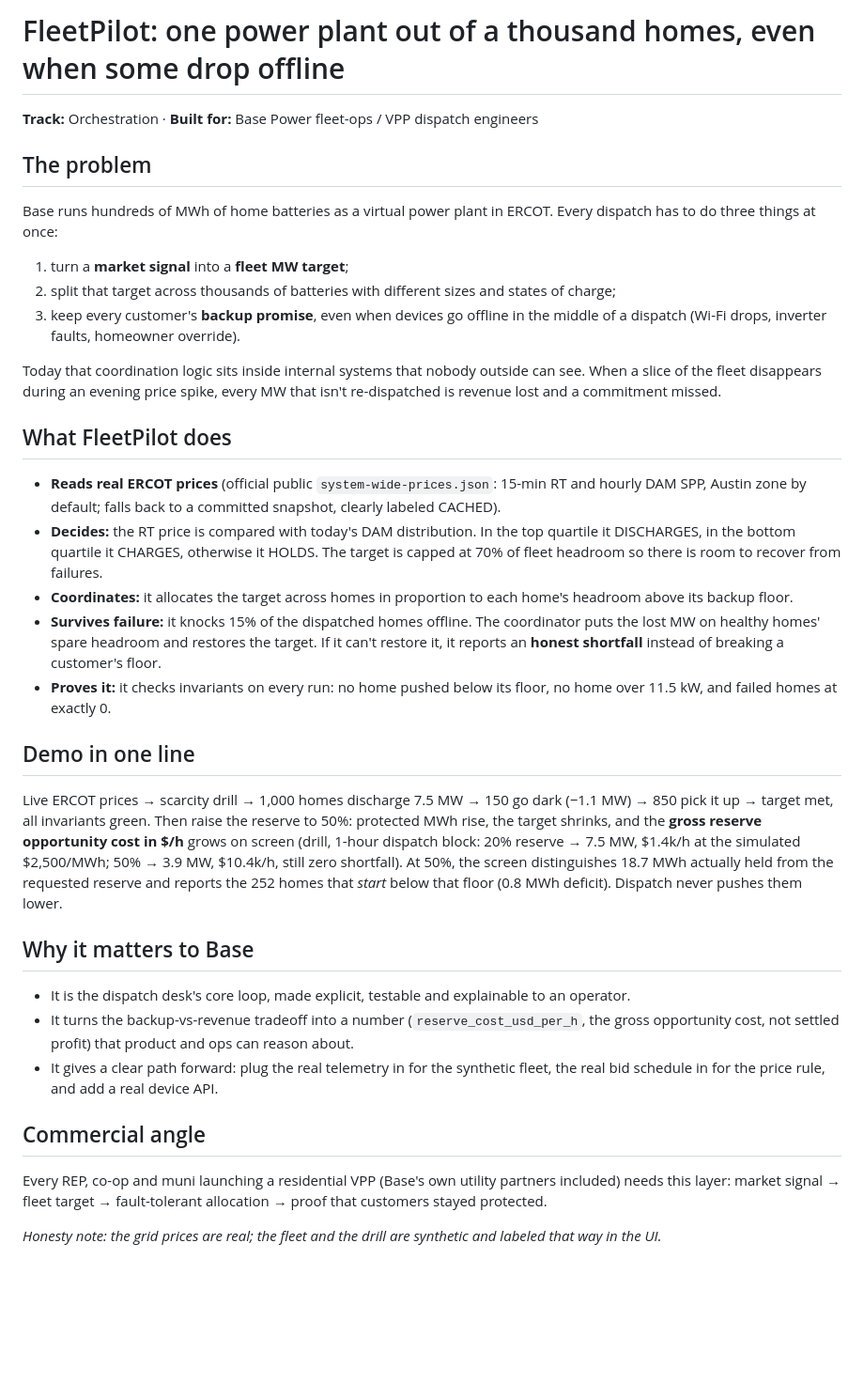
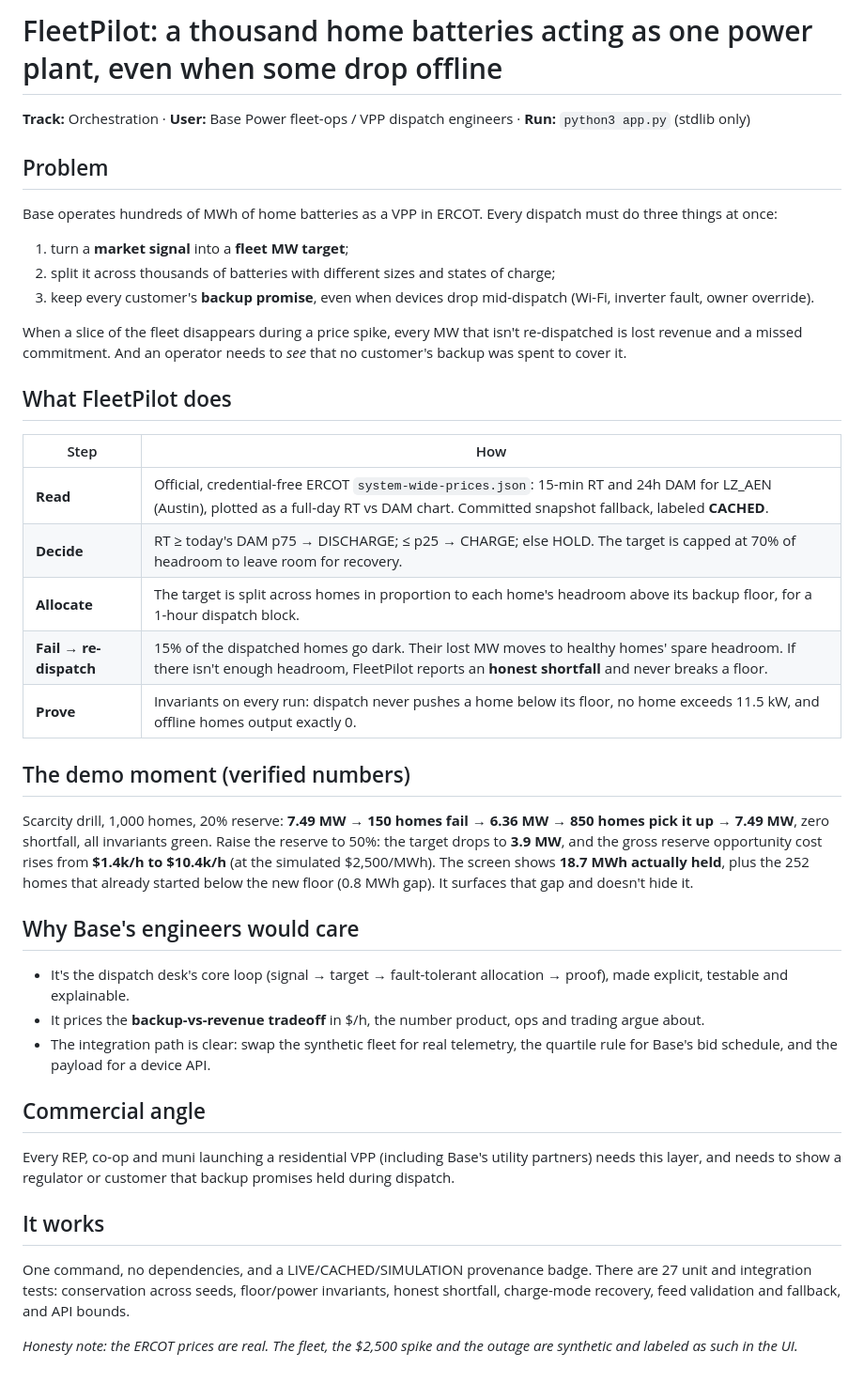
Before and after one commit to sreedhararolla/fleetpilot, a Markdown page: PITCH.md, the part around the change. Shown at 94% size. Rendered like a GitHub page; blank space fills up the shorter version.

Commit message:
opus turn 067 (6-INTEGRATE (verify))

```diff
--- a/PITCH.md
+++ b/PITCH.md
@@ -1,41 +1,43 @@
-# FleetPilot: one power plant out of a thousand homes, even when some drop offline
+# FleetPilot: a thousand home batteries acting as one power plant, even when some drop offline
 
-**Track:** Orchestration · **Built for:** Base Power fleet-ops / VPP dispatch engineers
+**Track:** Orchestration · **User:** Base Power fleet-ops / VPP dispatch engineers · **Run:** `python3 app.py` (stdlib only)
 
-## The problem
-Base runs hundreds of MWh of home batteries as a virtual power plant in ERCOT. Every dispatch has to do three things at once:
+## Problem
+Base operates hundreds of MWh of home batteries as a VPP in ERCOT. Every dispatch must do three things at once:
 1. turn a **market signal** into a **fleet MW target**;
-2. split that target across thousands of batteries with different sizes and states of charge;
-3. keep every customer's **backup promise**, even when devices go offline in the middle of a dispatch (Wi-Fi drops, inverter faults, homeowner override).
+2. split it across thousands of batteries with different sizes and states of charge;
+3. keep every customer's **backup promise**, even when devices drop mid-dispatch (Wi-Fi, inverter fault, owner override).
 
-Today that coordination logic sits inside internal systems that nobody outside can see. When a slice of the fleet
-disappears during an evening price spike, every MW that isn't re-dispatched is revenue lost and a commitment missed.
+When a slice of the fleet disappears during a price spike, every MW that isn't re-dispatched is lost revenue and a missed
+commitment. And an operator needs to *see* that no customer's backup was spent to cover it.
 
 ## What FleetPilot does
-- **Reads real ERCOT prices** (official public `system-wide-prices.json`: 15-min RT and hourly DAM SPP, Austin
-  zone by default; falls back to a committed snapshot, clearly labeled CACHED).
-- **Decides:** the RT price is compared with today's DAM distribution. In the top quartile it DISCHARGES, in the bottom quartile it CHARGES, otherwise it HOLDS.
-  The target is capped at 70% of fleet headroom so there is room to recover from failures.
-- **Coordinates:** it allocates the target across homes in proportion to each home's headroom above its backup floor.
-- **Survives failure:** it knocks 15% of the dispatched homes offline. The coordinator puts the lost MW on healthy homes'
-  spare headroom and restores the target. If it can't restore it, it reports an **honest shortfall** instead of breaking a customer's floor.
-- **Proves it:** it checks invariants on every run: no home pushed below its floor, no home over 11.5 kW, and failed homes at exactly 0.
+| Step | How |
+|---|---|
+| **Read** | Official, credential-free ERCOT `system-wide-prices.json`: 15-min RT and 24h DAM for LZ_AEN (Austin), plotted as a full-day RT vs DAM chart. Committed snapshot fallback, labeled **CACHED**. |
+| **Decide** | RT ≥ today's DAM p75 → DISCHARGE; ≤ p25 → CHARGE; else HOLD. The target is capped at 70% of headroom to leave room for recovery. |
+| **Allocate** | The target is split across homes in proportion to each home's headroom above its backup floor, for a 1-hour dispatch block. |
+| **Fail → re-dispatch** | 15% of the dispatched homes go dark. Their lost MW moves to healthy homes' spare headroom. If there isn't enough headroom, FleetPilot reports an **honest shortfall** and never breaks a floor. |
+| **Prove** | Invariants on every run: dispatch never pushes a home below its floor, no home exceeds 11.5 kW, and offline homes output exactly 0. |
 
-## Demo in one line
-Live ERCOT prices → scarcity drill → 1,000 homes discharge 7.5 MW → 150 go dark (−1.1 MW) → 850 pick it up →
-target met, all invariants green. Then raise the reserve to 50%: protected MWh rise, the target shrinks, and the
-**gross reserve opportunity cost in $/h** grows on screen (drill, 1-hour dispatch block: 20% reserve → 7.5 MW, $1.4k/h at the
-simulated $2,500/MWh; 50% → 3.9 MW, $10.4k/h, still zero shortfall). At 50%, the screen distinguishes 18.7 MWh
-actually held from the requested reserve and reports the 252 homes that *start* below that floor (0.8 MWh deficit).
-Dispatch never pushes them lower.
+## The demo moment (verified numbers)
+Scarcity drill, 1,000 homes, 20% reserve: **7.49 MW → 150 homes fail → 6.36 MW → 850 homes pick it up → 7.49 MW**, zero
+shortfall, all invariants green.
+Raise the reserve to 50%: the target drops to **3.9 MW**, and the gross reserve opportunity cost rises from **$1.4k/h to $10.4k/h**
+(at the simulated $2,500/MWh). The screen shows **18.7 MWh actually held**, plus the 252 homes that already started below
+the new floor (0.8 MWh gap). It surfaces that gap and doesn't hide it.
 
-## Why it matters to Base
-- It is the dispatch desk's core loop, made explicit, testable and explainable to an operator.
-- It turns the backup-vs-revenue tradeoff into a number (`reserve_cost_usd_per_h`, the gross opportunity cost, not settled profit) that product and ops can reason about.
-- It gives a clear path forward: plug the real telemetry in for the synthetic fleet, the real bid schedule in for the price rule, and add a real device API.
+## Why Base's engineers would care
+- It's the dispatch desk's core loop (signal → target → fault-tolerant allocation → proof), made explicit, testable and explainable.
+- It prices the **backup-vs-revenue tradeoff** in $/h, the number product, ops and trading argue about.
+- The integration path is clear: swap the synthetic fleet for real telemetry, the quartile rule for Base's bid schedule, and the payload for a device API.
 
 ## Commercial angle
-Every REP, co-op and muni launching a residential VPP (Base's own utility partners included) needs this layer:
-market signal → fleet target → fault-tolerant allocation → proof that customers stayed protected.
+Every REP, co-op and muni launching a residential VPP (including Base's utility partners) needs this layer, and needs to
+show a regulator or customer that backup promises held during dispatch.
 
-*Honesty note: the grid prices are real; the fleet and the drill are synthetic and labeled that way in the UI.*
+## It works
+One command, no dependencies, and a LIVE/CACHED/SIMULATION provenance badge. There are 27 unit and integration tests: conservation across seeds,
+floor/power invariants, honest shortfall, charge-mode recovery, feed validation and fallback, and API bounds.
+
+*Honesty note: the ERCOT prices are real. The fleet, the $2,500 spike and the outage are synthetic and labeled as such in the UI.*
```
Also changed, not shown: DEMO.md (+14 -1 lines).
